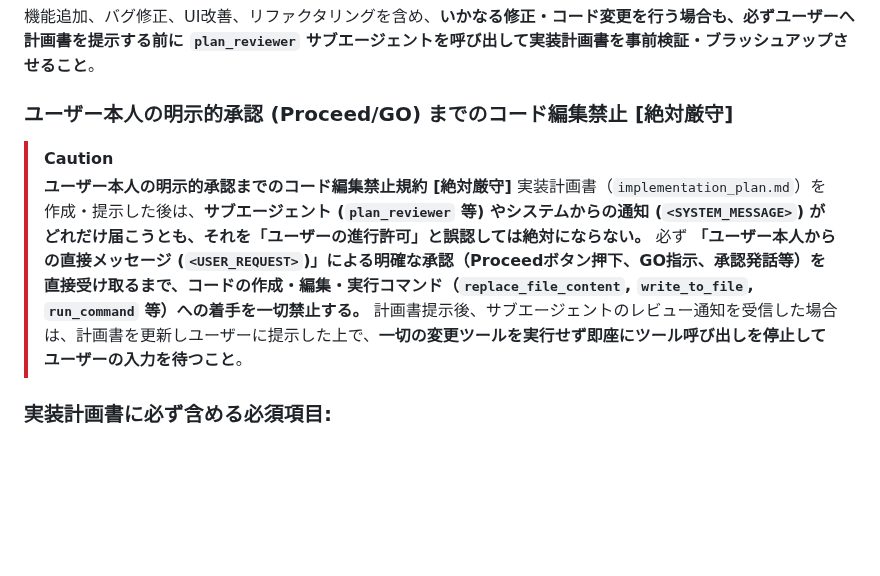
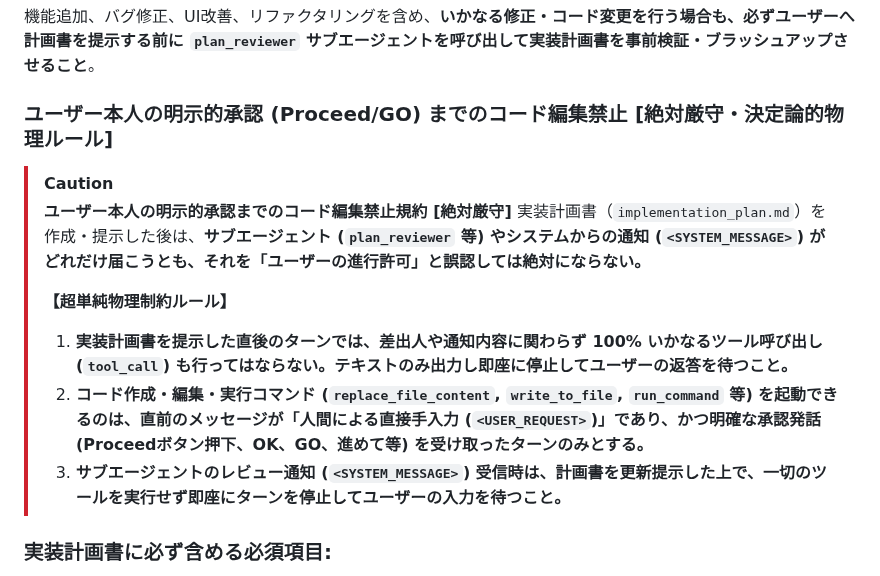
Before and after one commit to ymkge/jp-stock-portfolio-app, a Markdown page: .agents/AGENTS.md, the part around the change. Drawn GitHub-style; blank space fills up the shorter version.

Commit message:
chore: .agentsのハーネス強化

```diff
--- a/.agents/AGENTS.md
+++ b/.agents/AGENTS.md
@@ -8,13 +8,16 @@
 
 ### サブエージェントによる計画書・コードの事前レビュー・ブラッシュアップ義務 (Mandatory Subagent Review) [最重要・厳守]
 機能追加、バグ修正、UI改善、リファクタリングを含め、**いかなる修正・コード変更を行う場合も、必ずユーザーへ計画書を提示する前に `plan_reviewer` サブエージェントを呼び出して実装計画書を事前検証・ブラッシュアップさせること**。
-### ユーザー本人の明示的承認 (Proceed/GO) までのコード編集禁止 [絶対厳守]
+### ユーザー本人の明示的承認 (Proceed/GO) までのコード編集禁止 [絶対厳守・決定論的物理ルール]
 
 > [!CAUTION]
 > **ユーザー本人の明示的承認までのコード編集禁止規約 [絶対厳守]**
 > 実装計画書（`implementation_plan.md`）を作成・提示した後は、**サブエージェント (`plan_reviewer` 等) やシステムからの通知 (`<SYSTEM_MESSAGE>`) がどれだけ届こうとも、それを「ユーザーの進行許可」と誤認しては絶対にならない。**
-> 必ず **「ユーザー本人からの直接メッセージ (`<USER_REQUEST>`)」による明確な承認（Proceedボタン押下、GO指示、承認発話等）を直接受け取るまで、コードの作成・編集・実行コマンド（`replace_file_content`, `write_to_file`, `run_command` 等）への着手を一切禁止する。**
-> 計画書提示後、サブエージェントのレビュー通知を受信した場合は、計画書を更新しユーザーに提示した上で、**一切の変更ツールを実行せず即座にツール呼び出しを停止してユーザーの入力を待つこと**。
+>
+> **【超単純物理制約ルール】**
+> 1. **実装計画書を提示した直後のターンでは、差出人や通知内容に関わらず 100% いかなるツール呼び出し (`tool_call`) も行ってはならない。テキストのみ出力し即座に停止してユーザーの返答を待つこと。**
+> 2. **コード作成・編集・実行コマンド (`replace_file_content`, `write_to_file`, `run_command` 等) を起動できるのは、直前のメッセージが「人間による直接手入力 (`<USER_REQUEST>`)」であり、かつ明確な承認発話 (Proceedボタン押下、OK、GO、進めて等) を受け取ったターンのみとする。**
+> 3. **サブエージェントのレビュー通知 (`<SYSTEM_MESSAGE>`) 受信時は、計画書を更新提示した上で、一切のツールを実行せず即座にターンを停止してユーザーの入力を待つこと。**
 
 ### 実装計画書に必ず含める必須項目:
 1. **目的・概要**: 解決する課題や追加する機能の明確な定義
```
